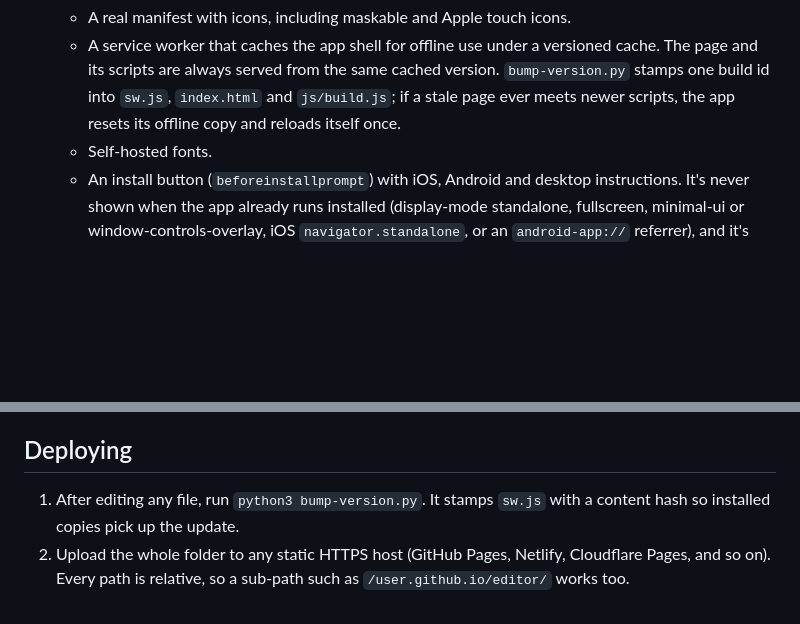
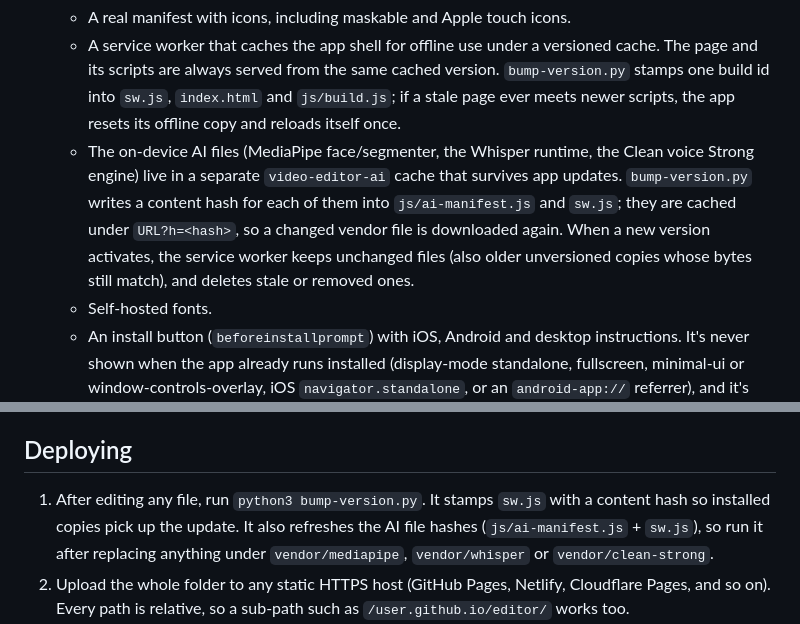
Before and after one commit to swellyis/video-editor, a Markdown page: README.md, 2 parts joined by grey strips. Drawn GitHub-style; blank space fills up the shorter version.

Commit message:
README: AI file cache versioning

```diff
--- a/README.md
+++ b/README.md
@@ -59,6 +59,7 @@ The app is plain static files (HTML, CSS and ES modules). There's no build step.
 - **PWA:**
   - A real manifest with icons, including maskable and Apple touch icons.
   - A service worker that caches the app shell for offline use under a versioned cache. The page and its scripts are always served from the same cached version. `bump-version.py` stamps one build id into `sw.js`, `index.html` and `js/build.js`; if a stale page ever meets newer scripts, the app resets its offline copy and reloads itself once.
+  - The on-device AI files (MediaPipe face/segmenter, the Whisper runtime, the Clean voice Strong engine) live in a separate `video-editor-ai` cache that survives app updates. `bump-version.py` writes a content hash for each of them into `js/ai-manifest.js` and `sw.js`; they are cached under `URL?h=<hash>`, so a changed vendor file is downloaded again. When a new version activates, the service worker keeps unchanged files (also older unversioned copies whose bytes still match), and deletes stale or removed ones.
   - Self-hosted fonts.
   - An install button (`beforeinstallprompt`) with iOS, Android and desktop instructions. It's never shown when the app already runs installed (display-mode standalone, fullscreen, minimal-ui or window-controls-overlay, iOS `navigator.standalone`, or an `android-app://` referrer), and it's decided before first paint so it can't flash. The `appinstalled` event is remembered in localStorage, so a normal browser tab hides it too; Chrome/Edge's `navigator.getInstalledRelatedApps()` is used as an extra hint (the manifest lists this web app in `related_applications` with its `id`). Dismissing the browser's install prompt hides the button for 90 days; on iPhone the Add to Home Screen hint shows until you tap "Got it" once. If the app is uninstalled, the next `beforeinstallprompt` clears the flag and the button returns.
   - An update banner when a new version is deployed.
@@ -104,7 +105,7 @@ Only Chrome was tested (desktop, plus a phone-sized viewport with touch emulatio
 The real-time fallback takes as long as the video itself. Keep the tab visible while it runs.
 
 ## Deploying
-1. After editing any file, run `python3 bump-version.py`. It stamps `sw.js` with a content hash so installed copies pick up the update.
+1. After editing any file, run `python3 bump-version.py`. It stamps `sw.js` with a content hash so installed copies pick up the update. It also refreshes the AI file hashes (`js/ai-manifest.js` + `sw.js`), so run it after replacing anything under `vendor/mediapipe`, `vendor/whisper` or `vendor/clean-strong`.
 2. Upload the whole folder to any static HTTPS host (GitHub Pages, Netlify, Cloudflare Pages, and so on). Every path is relative, so a sub-path such as `/user.github.io/editor/` works too.
 3. Open the URL on your phone:
    - **Android (Chrome):** tap *Install app*.
```
